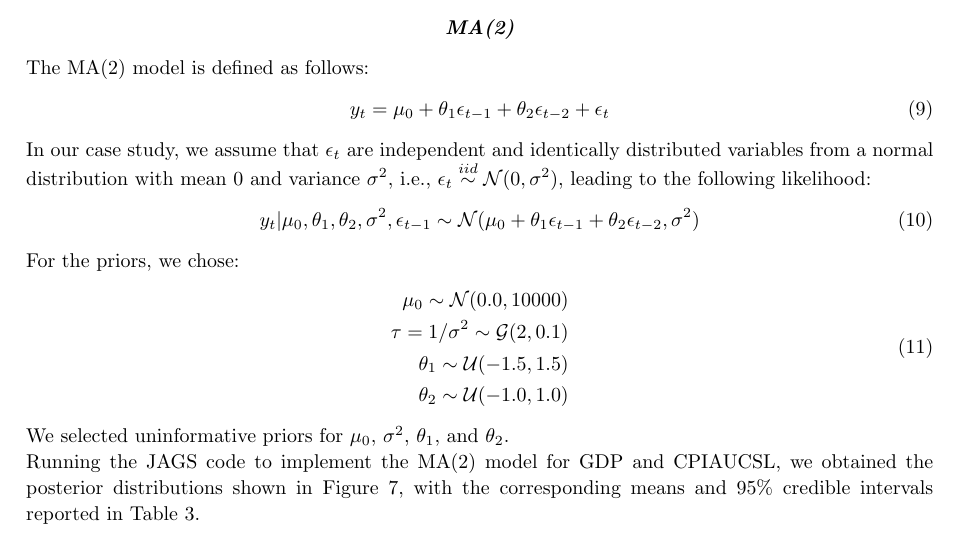
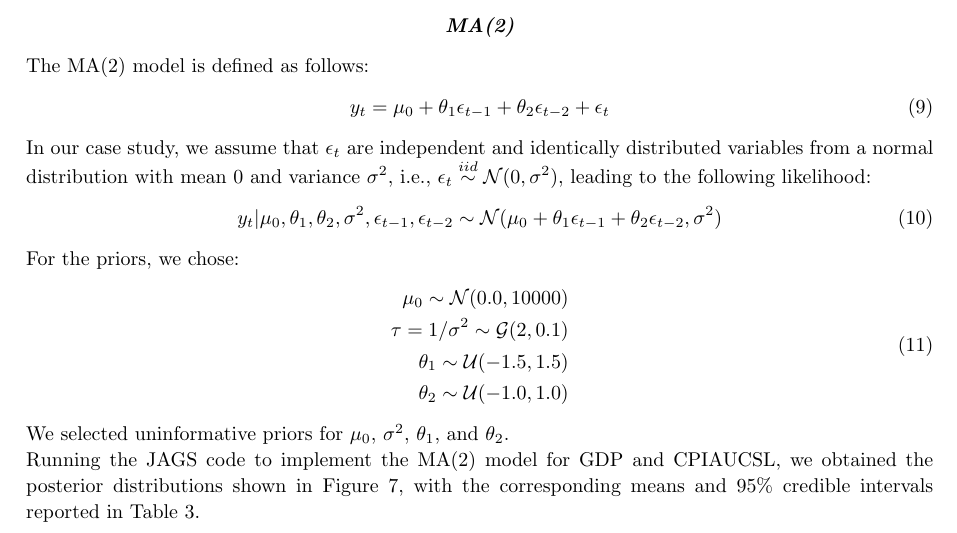
Before and after one commit to francescomicucci/bayesian-statistics-project, a LaTeX document (report/report.tex, which reads report/sections/3-MA.tex): part of page 7 of 18, cut so that both start at the same text. Compiled offline with pdfLaTeX; a LaTeX package or settings file that is missing is left out.

Commit message:
Minor changes

```diff
--- a/report/sections/3-MA.tex
+++ b/report/sections/3-MA.tex
@@ -79,7 +79,7 @@ The MA(2) model is defined as follows:
 In our case study, we assume that $\epsilon_t$ are independent and identically distributed variables from a normal distribution with mean $0$ and variance $\sigma^2$, i.e., $\epsilon_t \stackrel{iid}{\sim} \mathcal{N}(0,\sigma^2)$, leading to the following likelihood:
 \begin{equation}
     \label{eq:MA2_likelihood}
-    y_{t}|\mu_{0},\theta_1,\theta_2,\sigma^2,\epsilon_{t-1} \sim \mathcal{N}(\mu_{0} + \theta_1 \epsilon_{t-1} + \theta_2 \epsilon_{t-2}, \sigma^2)
+    y_{t}|\mu_{0},\theta_1,\theta_2,\sigma^2,\epsilon_{t-1},\epsilon_{t-2} \sim \mathcal{N}(\mu_{0} + \theta_1 \epsilon_{t-1} + \theta_2 \epsilon_{t-2}, \sigma^2)
 \end{equation}
 For the priors, we chose:
 \begin{equation}
```
